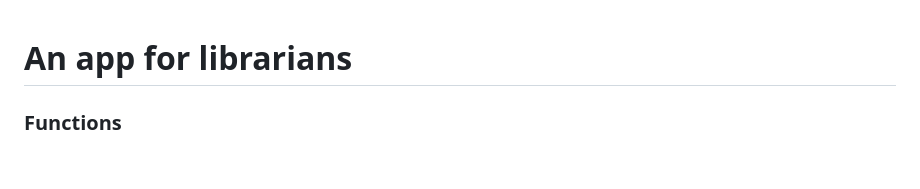
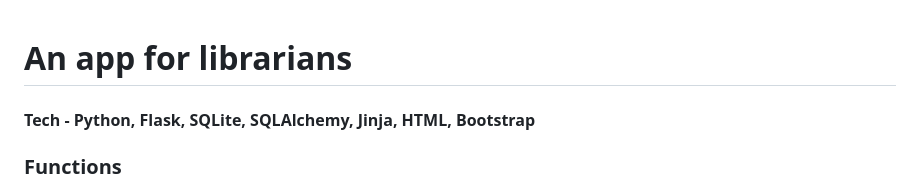
Before and after one commit to kb-hv/library-manager, a Markdown page: README.md, the part around the change. Drawn GitHub-style; blank space fills up the shorter version.

```diff
--- a/README.md
+++ b/README.md
@@ -1,4 +1,6 @@
 # An app for librarians
+
+#### Tech - Python, Flask, SQLite, SQLAlchemy, Jinja, HTML, Bootstrap
 
 ### Functions
 - Import books from API
```
